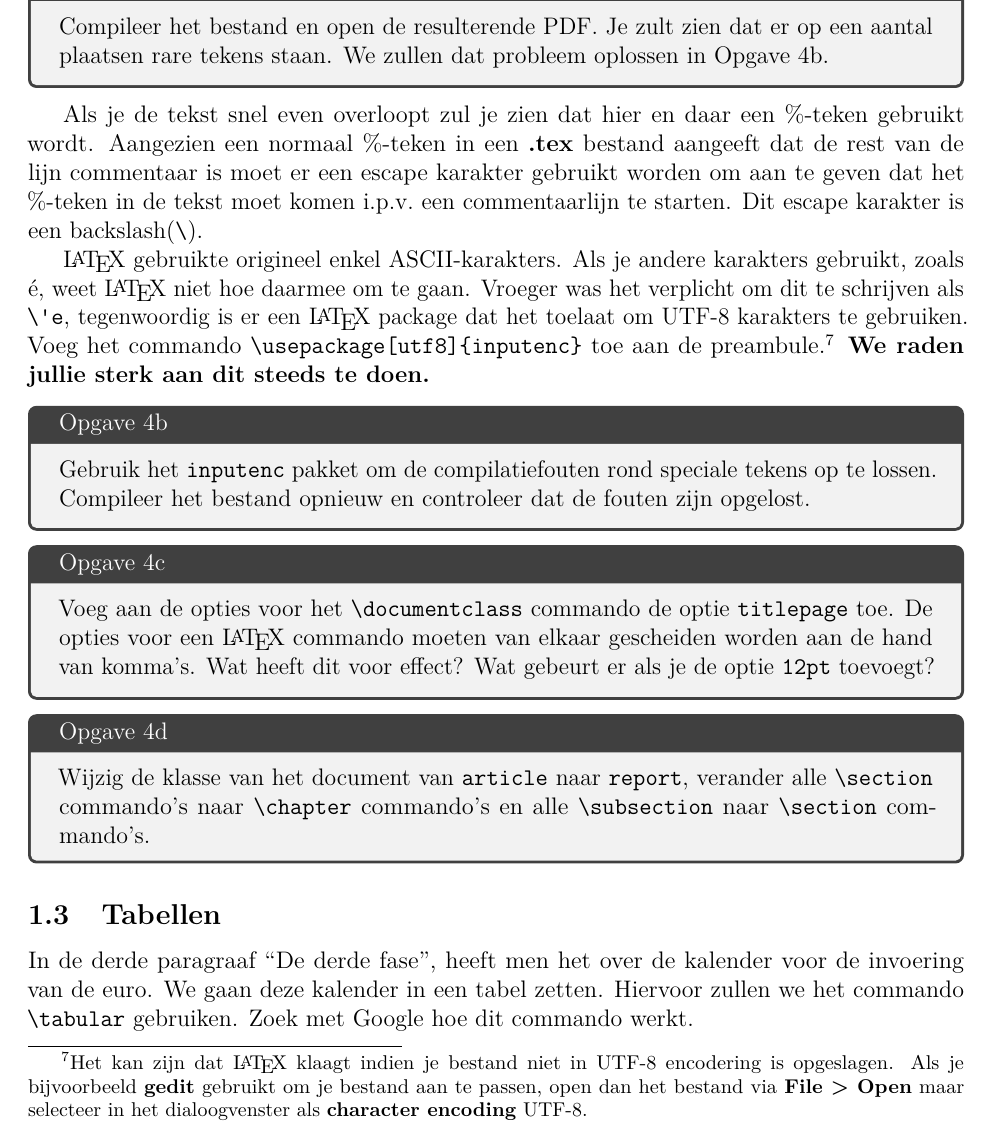
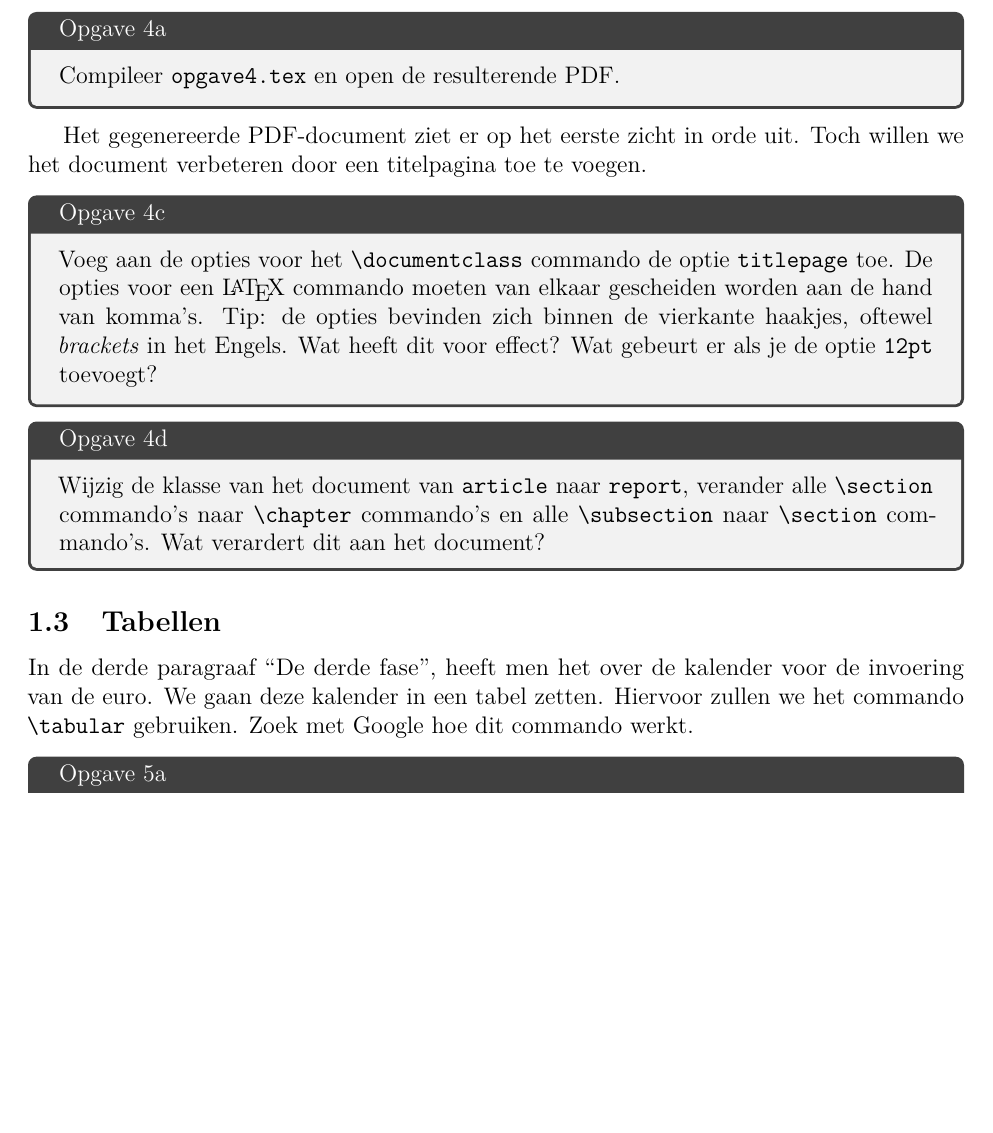
Before and after one commit to informaticawerktuigen/oefenzitting-latex, a LaTeX document (opgave.tex): part of page 3 of 12, cut at the place of the change, the shorter picture padded with empty space. Compiled offline with pdfLaTeX.

Commit message:
Update text and add container instructions

```diff
--- a/opgave.tex
+++ b/opgave.tex
@@ -122,41 +122,18 @@ wordt in de tekst. In het voorbeeld is dit Nederlands (\texttt{dutch}).
 
 
 \begin{tcolorbox}[title=Opgave 4a]
-  Compileer het bestand en open de resulterende PDF. Je zult zien dat er op
-  een aantal plaatsen rare tekens staan. We zullen dat probleem oplossen
-  in Opgave 4b.
+  Compileer \texttt{opgave4.tex} en open de resulterende PDF.
 \end{tcolorbox}
 
-Als je de tekst snel even overloopt zul je zien dat hier en daar een
-\%-teken gebruikt wordt. Aangezien een normaal \%-teken in een \textbf{.tex}
-bestand aangeeft dat de rest van de lijn commentaar is moet er een
-escape karakter gebruikt worden om aan te geven dat het \%-teken in
-de tekst moet komen i.p.v.\ een commentaarlijn te starten.  Dit
-escape karakter is een backslash(\texttt{\bs}).
-
-\LaTeX{} gebruikte origineel enkel ASCII-karakters. Als je andere karakters
-gebruikt, zoals \'e, weet \LaTeX{} niet hoe daarmee om te gaan. Vroeger was het
-verplicht om dit te schrijven als \texttt{\bs\textquotesingle{}e}, tegenwoordig
-is er een \LaTeX{} package dat het toelaat om UTF-8 karakters te gebruiken. Voeg het commando
-\texttt{\bs{}usepackage[utf8]\{inputenc\}} toe aan de preambule.\footnote{Het
-  kan zijn dat \LaTeX{} klaagt indien je bestand niet in UTF-8 encodering is
-  opgeslagen. Als je bijvoorbeeld \textbf{gedit} gebruikt om je bestand aan te
-  passen, open dan het bestand via \textbf{File > Open} maar selecteer in het
-  dialoogvenster als \textbf{character encoding} UTF-8.} \textbf{We raden
-  jullie sterk aan dit steeds te doen.}
-
-\begin{tcolorbox}[title=Opgave 4b]
-  Gebruik het \texttt{inputenc} pakket om de compilatiefouten rond speciale tekens op
-  te lossen. Compileer het bestand opnieuw en controleer dat de fouten zijn
-  opgelost.
-\end{tcolorbox}
+Het gegenereerde PDF-document ziet er op het eerste zicht in orde uit.
+Toch willen we het document verbeteren door een titelpagina toe te voegen.
 
 % \subsection{Het \texttt{\bs{}documentclass} commando}
 
 \begin{tcolorbox}[title=Opgave 4c]
   Voeg aan de opties voor het \texttt{\bs{}documentclass} commando de
   optie \texttt{titlepage} toe.  De opties voor een \LaTeX{} commando
-  moeten van elkaar gescheiden worden aan de hand van komma's.  Wat
+  moeten van elkaar gescheiden worden aan de hand van komma's. Tip: de opties bevinden zich binnen de vierkante haakjes, oftewel \textit{brackets} in het Engels. Wat
   heeft dit voor effect?  Wat gebeurt er als je de optie \texttt{12pt}
   toevoegt?
 \end{tcolorbox}
@@ -164,7 +141,7 @@ is er een \LaTeX{} package dat het toelaat om UTF-8 karakters te gebruiken. Voeg
   Wijzig de klasse van het document van \texttt{article} naar
   \texttt{report}, verander alle \texttt{\bs{}section} commando's naar
   \texttt{\bs{}chapter} commando's en alle \texttt{\bs{}subsection} naar
-  \texttt{\bs{}section} commando's.
+  \texttt{\bs{}section} commando's. Wat verardert dit aan het document?
 \end{tcolorbox}
 
 \subsection{Tabellen}
```
Also changed, not shown: addendum.tex (+1 -1 lines), README.md, opgave.tex (4 more changed lines), 1 other file.
